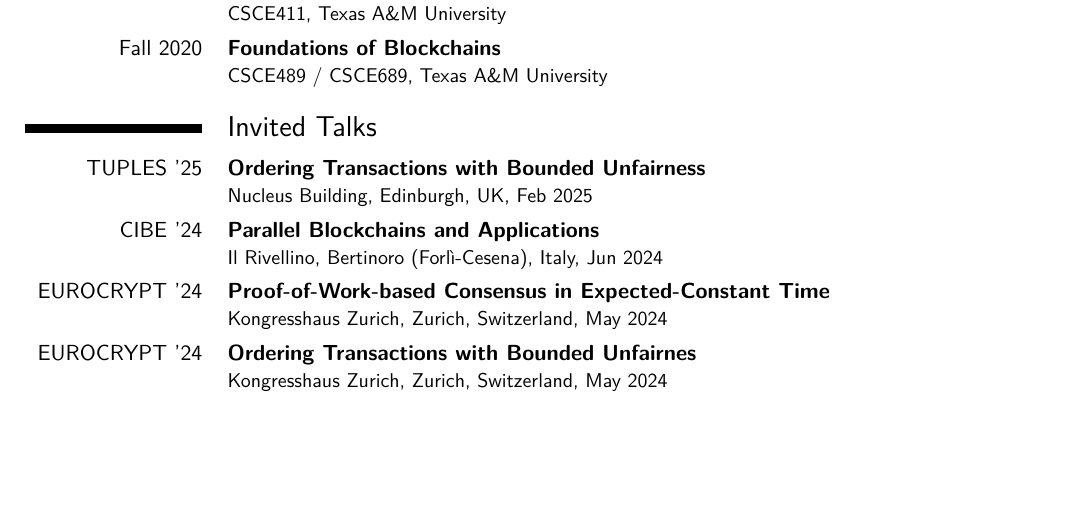
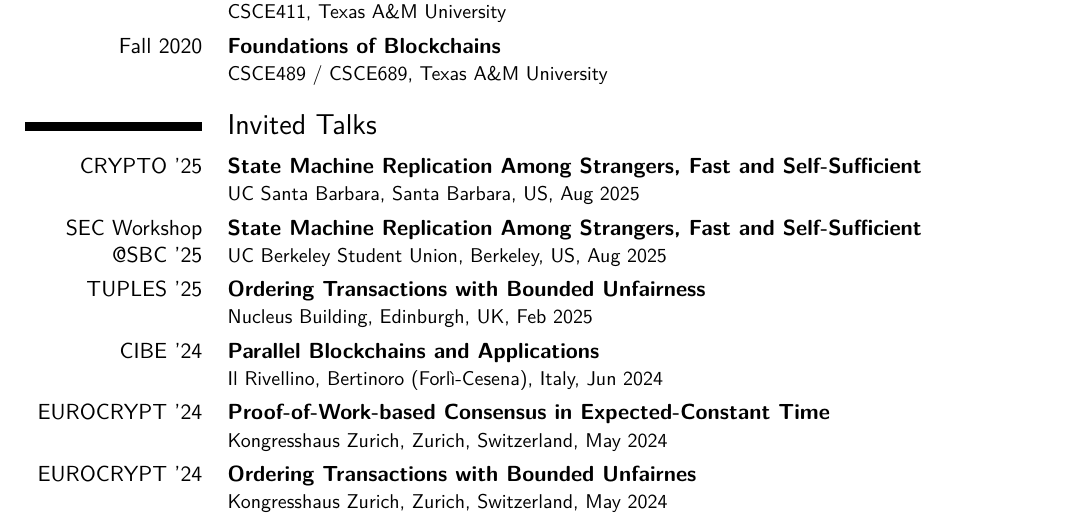
Before and after one commit to InfiniteSynthesis/curriculum-vitae, a LaTeX CV (cv.tex, which reads content/talks.tex): part of page 2 of 2, cut so that both start at the same text, the shorter picture padded with empty space. Compiled offline with pdfLaTeX.

Commit message:
Docs: Update talks

```diff
--- a/content/talks.tex
+++ b/content/talks.tex
@@ -1,4 +1,18 @@
 \section{Invited Talks}
+
+\cventry{CRYPTO '25}
+{\href{https://crypto.iacr.org/2025/program.php}{State Machine Replication Among Strangers, Fast and Self-Sufficient}}
+{}
+{}
+{}
+{UC Santa Barbara, Santa Barbara, US, Aug 2025}
+
+\cventry{SEC Workshop @SBC '25}
+{\href{https://youtu.be/CkU-Wz0YOuY?t=8010}{State Machine Replication Among Strangers, Fast and Self-Sufficient}}
+{}
+{}
+{}
+{UC Berkeley Student Union, Berkeley, US, Aug 2025}
 
 \cventry{TUPLES '25}
 {\href{https://typesig.pl/tuples2025/}{Ordering Transactions with Bounded Unfairness}}
```
Also changed, not shown: content/talks.tex (1 more changed lines).
